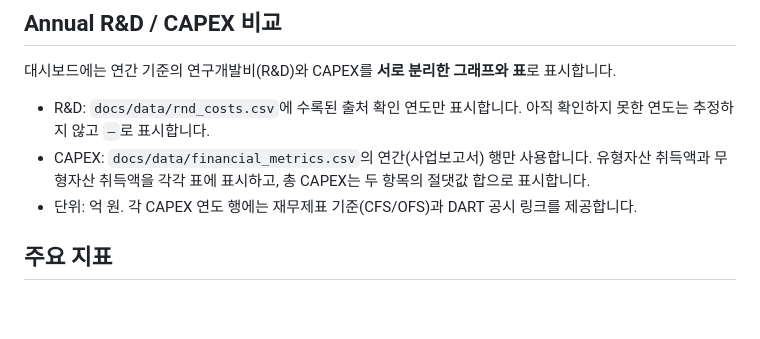
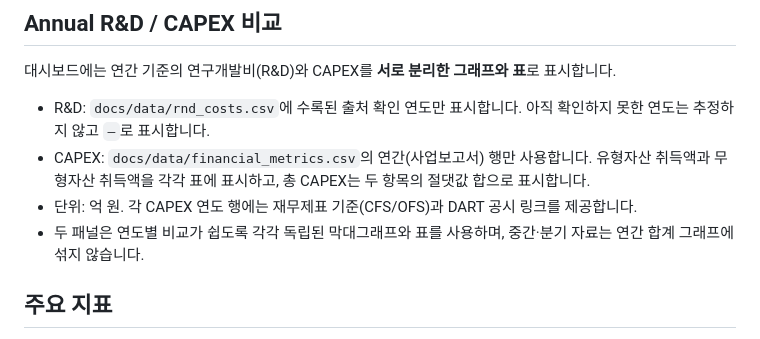
Before and after one commit to HSC-Class01/HJ_YuHan, a Markdown page: HJ_YuHan_DART_Agent/README.md, the part around the change. Rendered like a GitHub page; blank space fills up the shorter version.

Commit message:
Clarify annual-only R&D and CAPEX chart behavior

```diff
--- a/HJ_YuHan_DART_Agent/README.md
+++ b/HJ_YuHan_DART_Agent/README.md
@@ -38,6 +38,7 @@ GitHub 저장소 우측 **About → ⚙️ → Website**에 아래 주소를 넣
 - R&D: `docs/data/rnd_costs.csv`에 수록된 출처 확인 연도만 표시합니다. 아직 확인하지 못한 연도는 추정하지 않고 `—`로 표시합니다.
 - CAPEX: `docs/data/financial_metrics.csv`의 연간(사업보고서) 행만 사용합니다. 유형자산 취득액과 무형자산 취득액을 각각 표에 표시하고, 총 CAPEX는 두 항목의 절댓값 합으로 표시합니다.
 - 단위: 억 원. 각 CAPEX 연도 행에는 재무제표 기준(CFS/OFS)과 DART 공시 링크를 제공합니다.
+- 두 패널은 연도별 비교가 쉽도록 각각 독립된 막대그래프와 표를 사용하며, 중간·분기 자료는 연간 합계 그래프에 섞지 않습니다.
 
 ## 주요 지표
 매출액, 매출총이익, 영업이익, 세전이익, 순이익, 총자산, 현금, 매출채권, 재고, 총부채, 이자부차입금, 자본, CFO, CAPEX, FCF, EBITDA, 순차입금과 수익성·유동성·안정성·효율성 비율을 계산합니다.
```
